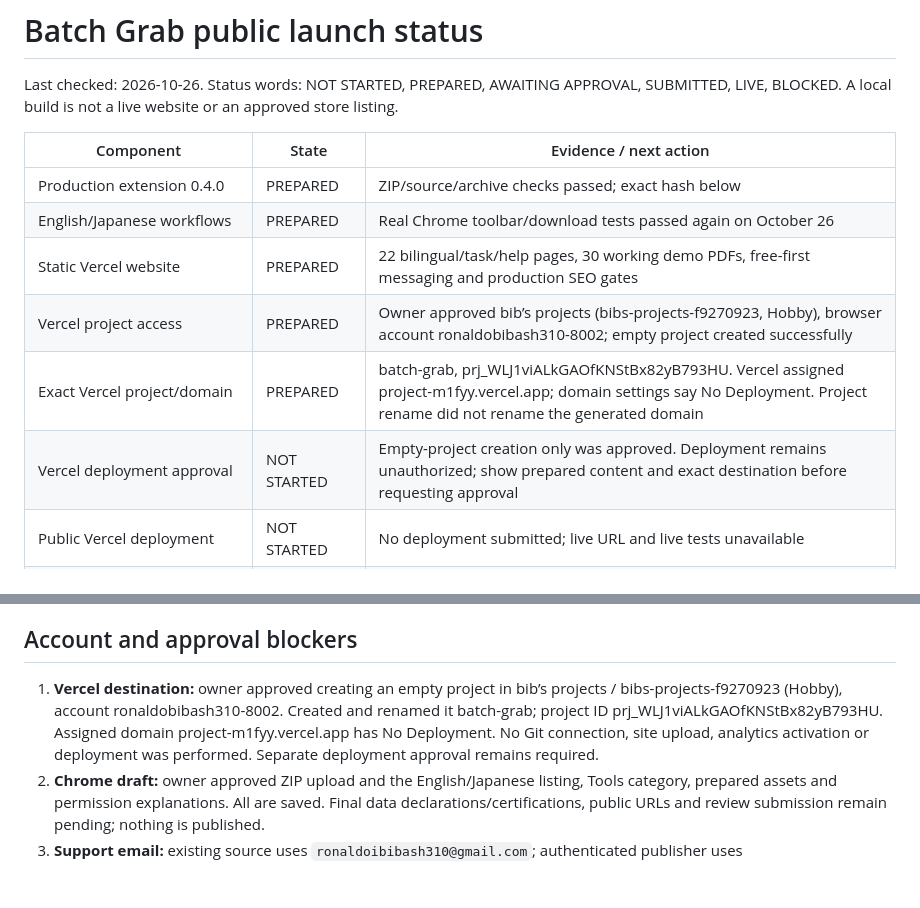
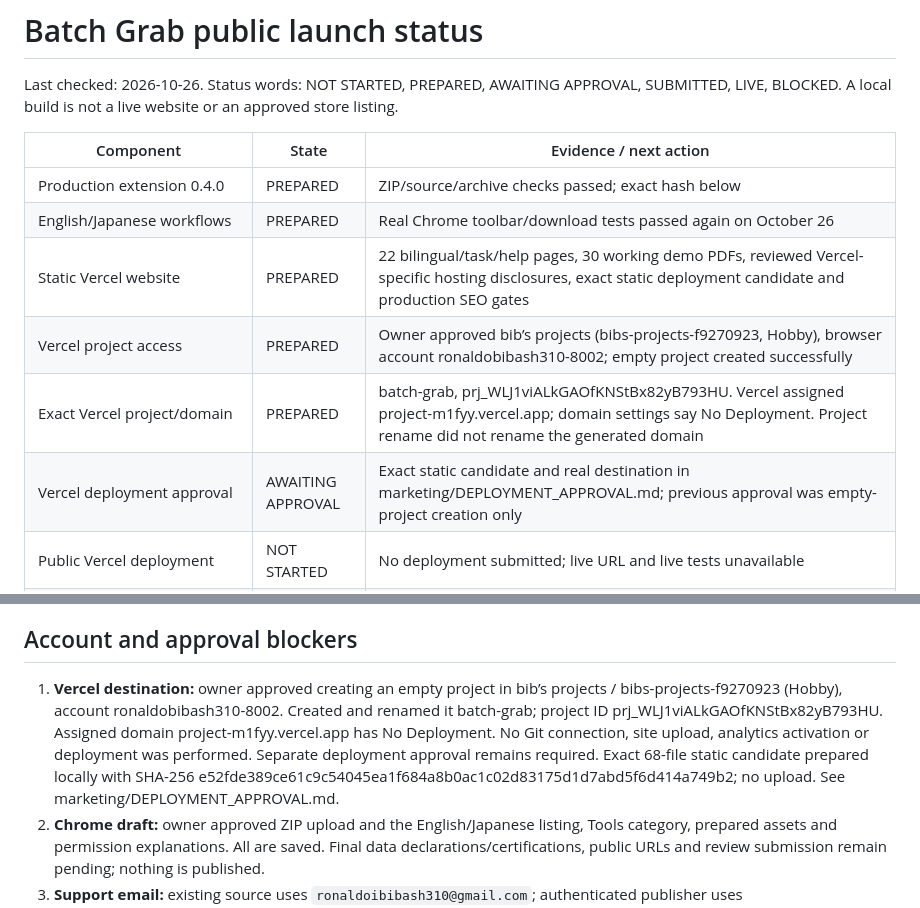
Before and after one commit to Bibash77/BatchGrab, a Markdown page: LAUNCH_STATUS.md, 2 parts joined by grey strips. Drawn GitHub-style; blank space fills up the shorter version.

```diff
--- a/LAUNCH_STATUS.md
+++ b/LAUNCH_STATUS.md
@@ -6,10 +6,10 @@ Last checked: 2026-10-26. Status words: NOT STARTED, PREPARED, AWAITING APPROVAL
 |---|---|---|
 | Production extension 0.4.0 | PREPARED | ZIP/source/archive checks passed; exact hash below |
 | English/Japanese workflows | PREPARED | Real Chrome toolbar/download tests passed again on October 26 |
-| Static Vercel website | PREPARED | 22 bilingual/task/help pages, 30 working demo PDFs, free-first messaging and production SEO gates |
+| Static Vercel website | PREPARED | 22 bilingual/task/help pages, 30 working demo PDFs, reviewed Vercel-specific hosting disclosures, exact static deployment candidate and production SEO gates |
 | Vercel project access | PREPARED | Owner approved bib’s projects (bibs-projects-f9270923, Hobby), browser account ronaldobibash310-8002; empty project created successfully |
 | Exact Vercel project/domain | PREPARED | batch-grab, prj_WLJ1viALkGAOfKNStBx82yB793HU. Vercel assigned project-m1fyy.vercel.app; domain settings say No Deployment. Project rename did not rename the generated domain |
-| Vercel deployment approval | NOT STARTED | Empty-project creation only was approved. Deployment remains unauthorized; show prepared content and exact destination before requesting approval |
+| Vercel deployment approval | AWAITING APPROVAL | Exact static candidate and real destination in marketing/DEPLOYMENT_APPROVAL.md; previous approval was empty-project creation only |
 | Public Vercel deployment | NOT STARTED | No deployment submitted; live URL and live tests unavailable |
 | Chrome publisher dashboard | PREPARED | Owner sign-in and two-step verification completed; authenticated publisher ronaldobibash310@gmail.com |
 | Chrome ZIP draft upload | PREPARED | Approved upload succeeded after owner enabled two-step verification; package page verifies 0.4.0, English/Japanese and five expected permissions |
@@ -35,7 +35,7 @@ Fresh verification: 23 naming/filter assertions, 19 visual helper assertions, se
 
 ## Account and approval blockers
 
-1. **Vercel destination:** owner approved creating an empty project in bib’s projects / bibs-projects-f9270923 (Hobby), account ronaldobibash310-8002. Created and renamed it batch-grab; project ID prj_WLJ1viALkGAOfKNStBx82yB793HU. Assigned domain project-m1fyy.vercel.app has No Deployment. No Git connection, site upload, analytics activation or deployment was performed. Separate deployment approval remains required.
+1. **Vercel destination:** owner approved creating an empty project in bib’s projects / bibs-projects-f9270923 (Hobby), account ronaldobibash310-8002. Created and renamed it batch-grab; project ID prj_WLJ1viALkGAOfKNStBx82yB793HU. Assigned domain project-m1fyy.vercel.app has No Deployment. No Git connection, site upload, analytics activation or deployment was performed. Separate deployment approval remains required. Exact 68-file static candidate prepared locally with SHA-256 e52fde389ce61c9c54045ea1f684a8b0ac1c02d83175d1d7abd5f6d414a749b2; no upload. See marketing/DEPLOYMENT_APPROVAL.md.
 2. **Chrome draft:** owner approved ZIP upload and the English/Japanese listing, Tools category, prepared assets and permission explanations. All are saved. Final data declarations/certifications, public URLs and review submission remain pending; nothing is published.
 3. **Support email:** existing source uses `ronaldoibibash310@gmail.com`; authenticated publisher uses `ronaldobibash310@gmail.com`. Owner explicitly confirmed keeping ronaldoibibash310@gmail.com as the public support email. The account and support addresses may differ.
 4. **Publication approvals:** website destination/deployment, complete store declarations/submission and exact marketing posts remain separate approvals. No purchases, paid infrastructure or domain registration are authorized.
```
Also changed, not shown: marketing/DEPLOYMENT_APPROVAL.md (added, +51 -0 lines), marketing/VERCEL_HANDOFF.md (+5 -1 lines).
